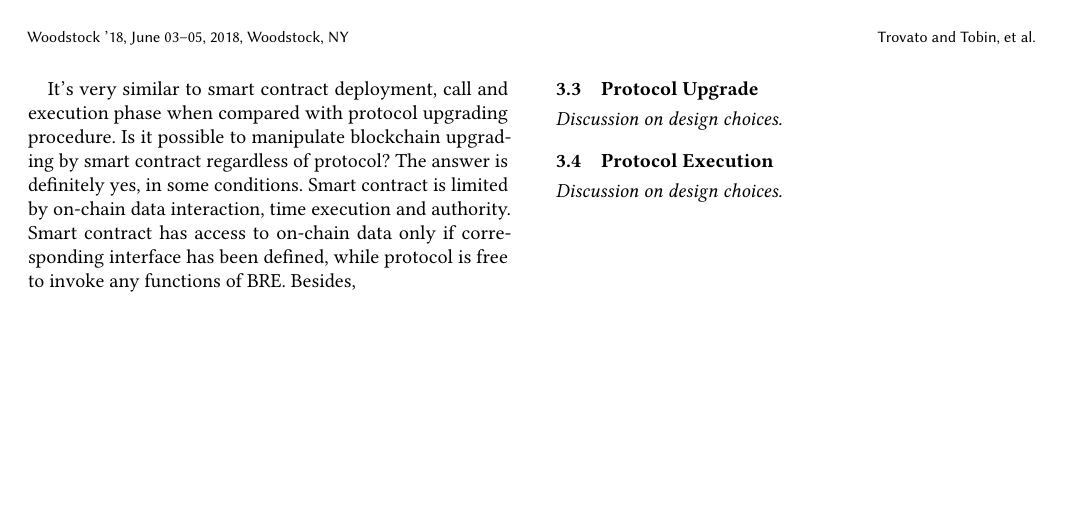
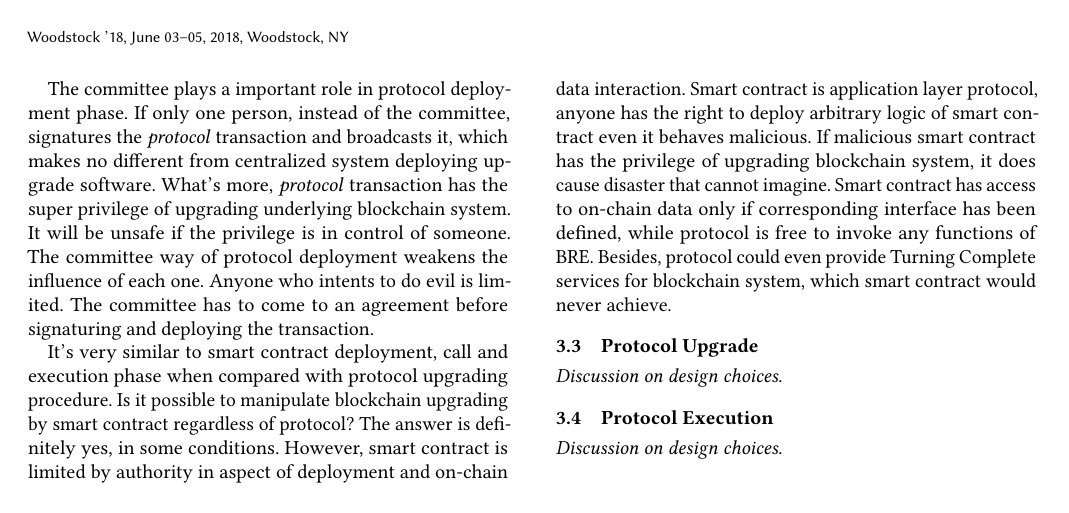
Before and after one commit to ASResearch/nbre-paper, a LaTeX paper (en/sample-sigplan.tex): page 4 of 4. Compiled offline with pdfLaTeX.

Commit message:
subsection 3.2 done

```diff
--- a/en/sample-sigplan.tex
+++ b/en/sample-sigplan.tex
@@ -165,7 +165,7 @@
 %% other information printed in the page headers. This command allows
 %% the author to define a more concise list
 %% of authors' names for this purpose.
-\renewcommand{\shortauthors}{Trovato and Tobin, et al.}
+\renewcommand{\shortauthors}{}
 
 %%
 %% The abstract is a short summary of the work to be presented in the
@@ -412,13 +411,30 @@ blockchain, who have an identity, nodes are free to join in or leave in
 permissionless blockchain, thus makes it impossible to determine the set of
 upgrading nodes in advance.
 
+The committee plays a important role in protocol deployment phase. If only one
+person, instead of the committee, signatures the \textit{protocol} transaction
+and broadcasts it, which makes no different from centralized system deploying
+upgrade software. What's more, \textit{protocol} transaction has the super
+privilege of upgrading underlying blockchain system. It will be unsafe if the
+privilege is in control of someone. The committee way of protocol deployment
+weakens the influence of each one. Anyone who intents to do evil is limited.
+The committee has to come to an agreement before signaturing and deploying the
+transaction.
+
 It's very similar to smart contract
 deployment, call and execution phase when compared with protocol upgrading
 procedure. Is it possible to manipulate blockchain upgrading by smart contract
-regardless of protocol? The answer is definitely yes, in some conditions. Smart
-contract is limited by on-chain data interaction, time execution and authority.
-Smart contract has access to on-chain data only if corresponding interface has
-been defined, while protocol is free to invoke any functions of BRE. Besides,
+regardless of protocol? The answer is definitely yes, in some conditions.
+However, smart contract is limited by authority in aspect of deployment and
+on-chain data interaction. Smart contract is application layer protocol,
+anyone has the right to deploy arbitrary logic of smart contract even
+it behaves malicious. If malicious smart contract has the privilege of
+upgrading blockchain system, it does cause disaster that cannot imagine.
+Smart contract has access to on-chain data only if corresponding
+interface has been defined,
+while protocol is free to invoke any functions of BRE. Besides,
+protocol could even provide Turning Complete services for blockchain system,
+which smart contract would never achieve.
 
 
 \subsection{Protocol Upgrade}
```
Also changed, not shown: en/sample-sigplan.tex (9 more changed lines).
